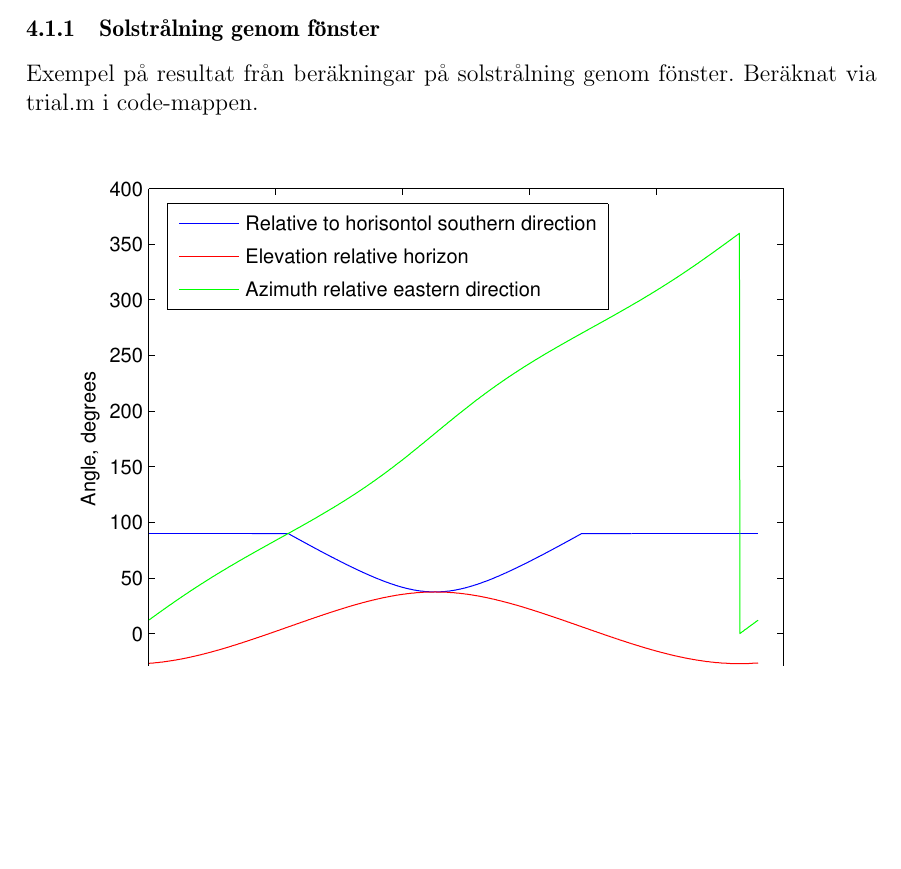
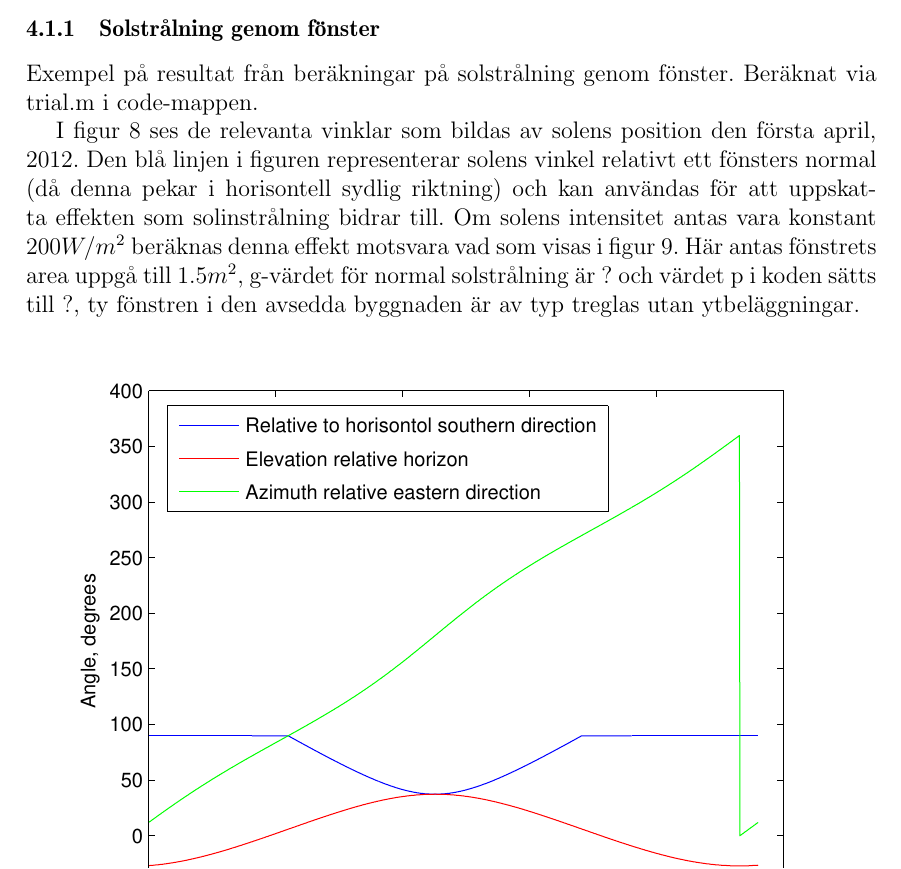
Before and after one commit to danstaby/stabilisera-temperatur, a LaTeX document (report/report.tex, which reads report/sections/sunthroughwindowsresult.tex): part of page 29 of 38, cut so that both start at the same text, the shorter picture padded with empty space. Compiled offline with pdfLaTeX.

Commit message:
Added some text to sunthroughwindowsresult

```diff
--- a/report/sections/sunthroughwindowsresult.tex
+++ b/report/sections/sunthroughwindowsresult.tex
@@ -1,6 +1,8 @@
 \subsubsection{Solstrålning genom fönster}
 
 Exempel på resultat från beräkningar på solstrålning genom fönster. Beräknat via trial.m i code-mappen.
+
+I figur \ref{fig:vinklar120401} ses de relevanta vinklar som bildas av solens position den första april, 2012. Den blå linjen i figuren representerar solens vinkel relativt ett fönsters normal (då denna pekar i horisontell sydlig riktning) och kan användas för att uppskatta effekten som solinstrålning bidrar till. Om solens intensitet antas vara konstant $\unit{200}{W/m^2}$ beräknas denna effekt motsvara vad som visas i figur \ref{fig:effekt120401}. Här antas fönstrets area uppgå till $\unit{1.5}{m^2}$, g-värdet för normal solstrålning är ? och värdet p i koden sätts till ?, ty fönstren i den avsedda byggnaden är av typ treglas utan ytbeläggningar.
 
 \begin{figure}[hpbt]
 \centering
```
